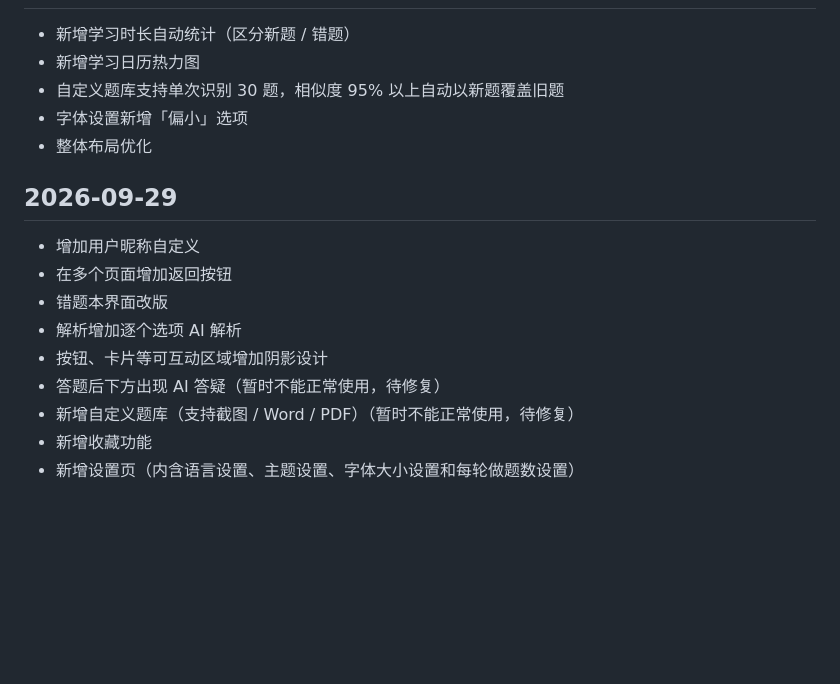
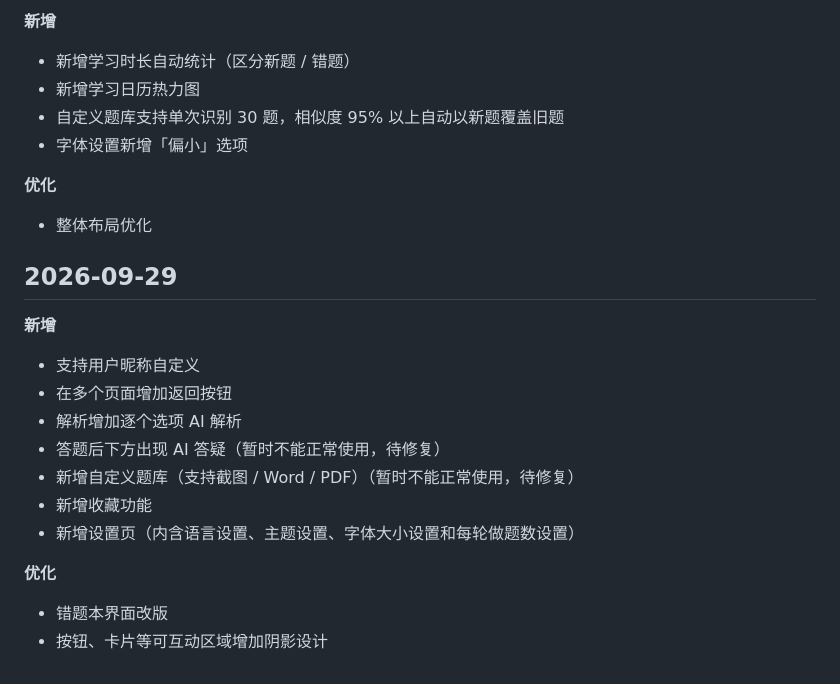
Before and after one commit to Aslan1113/Aslan1113.github.io, a Markdown page: CHANGELOG.md, the part around one of its changes. Drawn GitHub-style; blank space fills up the shorter version.

```diff
--- a/CHANGELOG.md
+++ b/CHANGELOG.md
@@ -77,18 +62,24 @@
 
+**新增**
 - 新增学习时长自动统计（区分新题 / 错题）
 - 新增学习日历热力图
 - 自定义题库支持单次识别 30 题，相似度 95% 以上自动以新题覆盖旧题
 - 字体设置新增「偏小」选项
+
+**优化**
 - 整体布局优化
 
 ## 2026-09-29
 
-- 增加用户昵称自定义
+**新增**
+- 支持用户昵称自定义
 - 在多个页面增加返回按钮
-- 错题本界面改版
 - 解析增加逐个选项 AI 解析
-- 按钮、卡片等可互动区域增加阴影设计
 - 答题后下方出现 AI 答疑（暂时不能正常使用，待修复）
 - 新增自定义题库（支持截图 / Word / PDF）（暂时不能正常使用，待修复）
 - 新增收藏功能
 - 新增设置页（内含语言设置、主题设置、字体大小设置和每轮做题数设置）
+
+**优化**
+- 错题本界面改版
+- 按钮、卡片等可互动区域增加阴影设计
```
Also changed, not shown: other parts of CHANGELOG.md (+23 -38 lines).
